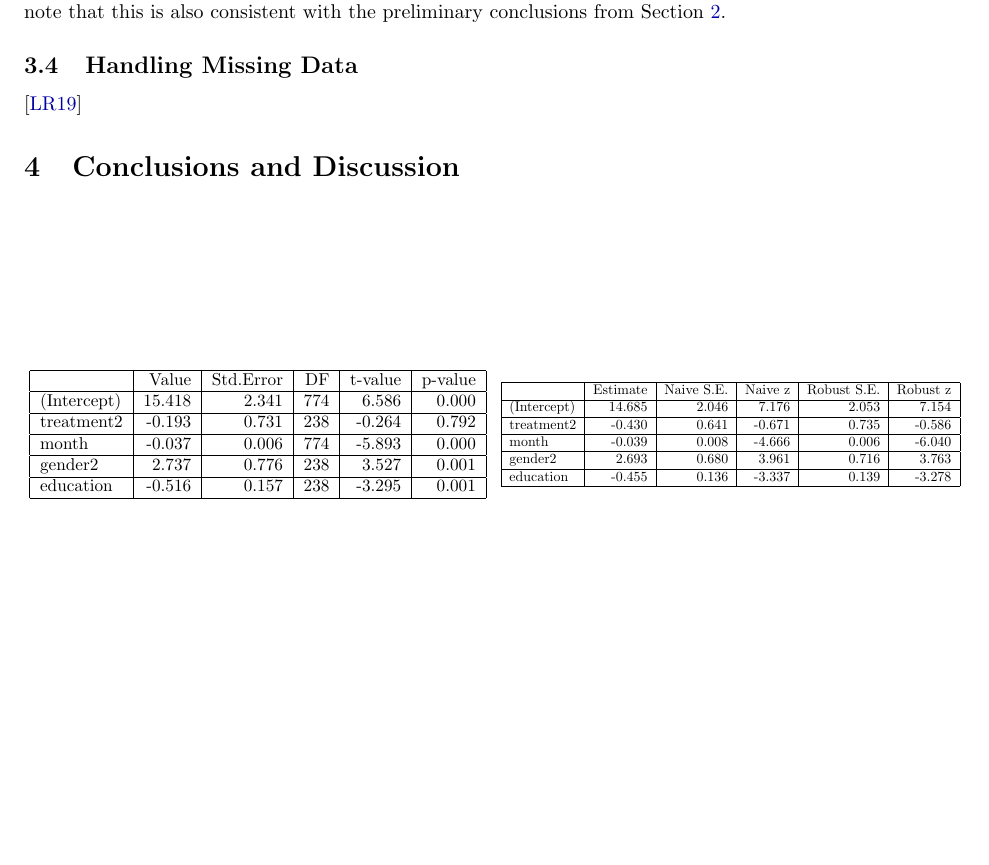
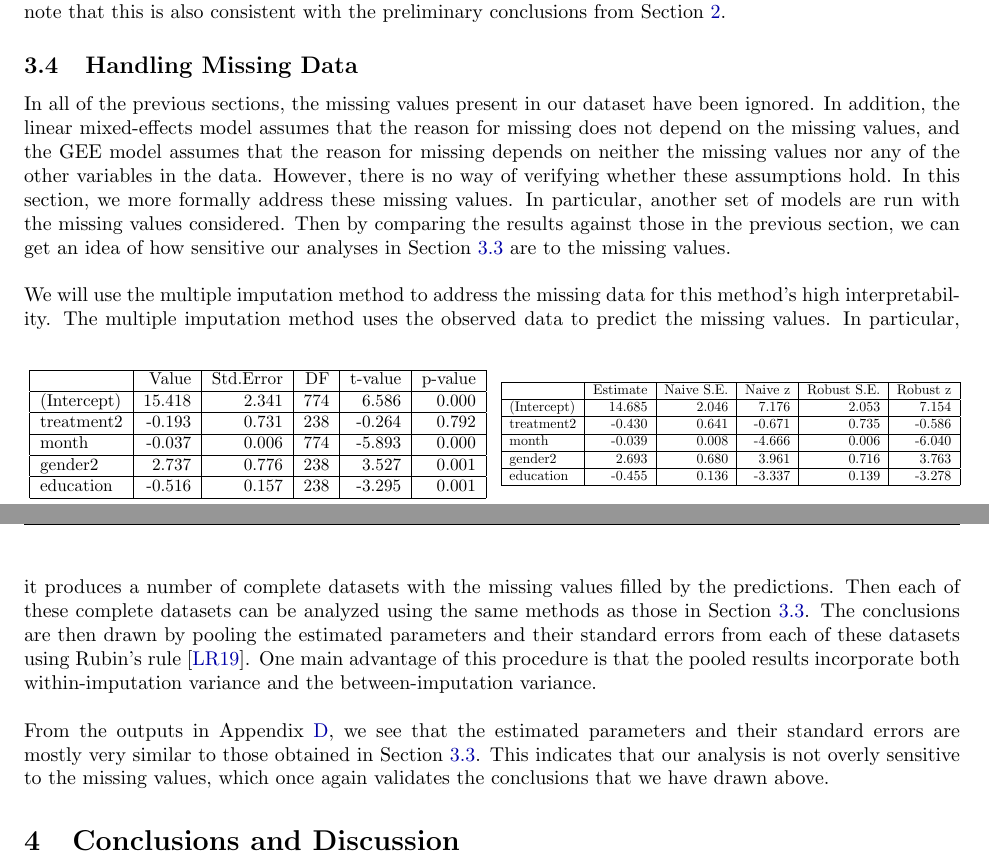
Before and after one commit to NaitongChen/STAT550IndividualProject, a LaTeX paper (report/main.tex, which reads report/sections/confirmatory.tex): part of page 9 of 19 before the commit and two parts of pages 9 and 10 of 20 after it, the two joined at a grey line, cut so that both start at the same text, the shorter picture padded with empty space. The pictures show the PDF file report/main.pdf that the author committed with the source.

Commit message:
confirmatory done

```diff
--- a/report/sections/confirmatory.tex
+++ b/report/sections/confirmatory.tex
@@ -254,5 +254,6 @@ education & -0.455 & 0.136 & -3.337 & 0.139 & -3.278\\
 \noindent\noindent To answer whether mental health intervention is effective in reducing the level of mental distress, we look at the outputs from the linear mixed-effects models and the GEE models, which include both groups of participants and also the treatment variable as an additional explanatory variable. Note that since treatment variable is binary and that the intervention group is used as the baseline. Therefore the estimated effects of the treatment in \cref{tab:lme,tab:gee} describe the average difference in GSI scores in the control group when compared against the intervention group with the other variables held fixed. We see from \cref{tab:lme} that there is no evidence (p-value = 0.792) against that the average GSI scores are the same across the two groups with all other variables held fixed. In fact, the 95\% confidence interval of this estimated difference in GSI between the two groups, with the other variables held fixed, is $(-16.34, 12.48)$ (again recall the GSI scores have been scaled by a factor of 10). This means that mental health intervention do not appear to have a significant effect in reducing the level of mental distress.\\\\
 From \cref{tab:gee}, we note that the GEE model's estimated effect on the treatment variable is about twice of that from the linear mixed-effects model. However, with standard errors at least as large as $0.641$, the corresponding 95\% confidence interval still covers both sides of zero, indicating there is no clear evidence against that the treatment effect is zero. Therefore, the conclusions drawn above is still reliable. Finally we note that this is also consistent with the preliminary conclusions from \cref{sec:eda}.
 \subsection{Handling Missing Data} \label{sec:handling.missing.data}
-
-\cite{little2019statistical}
+In all of the previous sections, the missing values present in our dataset have been ignored. In addition, the linear mixed-effects model assumes that the reason for missing does not depend on the missing values, and the GEE model assumes that the reason for missing depends on neither the missing values nor any of the other variables in the data. However, there is no way of verifying whether these assumptions hold. In this section, we more formally address these missing values. In particular, another set of models are run with the missing values considered. Then by comparing the results against those in the previous section, we can get an idea of how sensitive our analyses in \cref{sec:analysis.results} are to the missing values.\\\\
+We will use the multiple imputation method to address the missing data for this method's high interpretability. The multiple imputation method uses the observed data to predict the missing values. In particular, it produces a number of complete datasets with the missing values filled by the predictions. Then each of these complete datasets can be analyzed using the same methods as those in \cref{sec:analysis.results}. The conclusions are then drawn by pooling the estimated parameters and their standard errors from each of these datasets using Rubin's rule \cite{little2019statistical}. One main advantage of this procedure is that the pooled results incorporate both within-imputation variance and the between-imputation variance.\\\\
+From the outputs in \cref{app:MI}, we see that the estimated parameters and their standard errors are mostly very similar to those obtained in \cref{sec:analysis.results}. This indicates that our analysis is not overly sensitive to the missing values, which once again validates the conclusions that we have drawn above.
```
Also changed, not shown: report/sections/supplementary.tex (+1 -1 lines), report/main.pdf.
